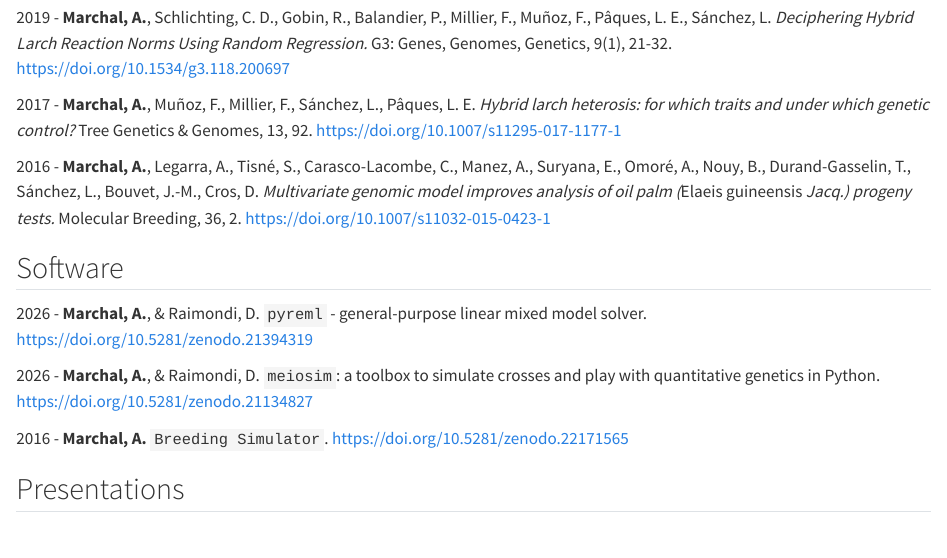
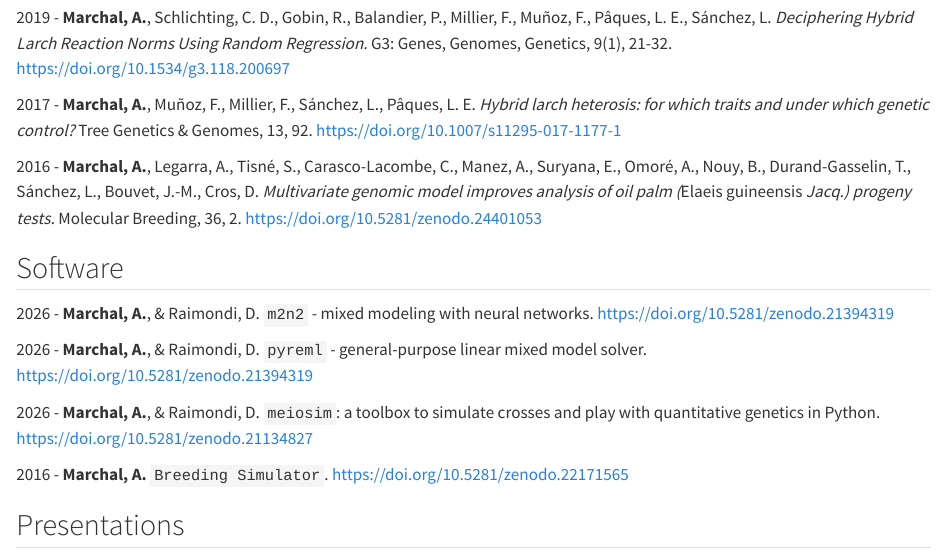
Before and after one commit to Almarch/almarch.github.io, a Quarto document (publications.qmd): the page in a window 1100 px wide, from 590 px down. Rendered offline with R 4.5, knitr and Pandoc in place of Quarto, with nearby package versions.

Commit message:
Update publications.qmd

```diff
--- a/publications.qmd
+++ b/publications.qmd
@@ -27,9 +27,11 @@ As a consultant (2023–2026), I resumed publishing alongside client work.
 
 2017 - **Marchal, A.**, Muñoz, F., Millier, F., Sánchez, L., Pâques, L. E. *Hybrid larch heterosis: for which traits and under which genetic control?* Tree Genetics & Genomes, 13, 92. [https://doi.org/10.1007/s11295-017-1177-1](https://doi.org/10.1007/s11295-017-1177-1)
 
-2016 - **Marchal, A.**, Legarra, A., Tisné, S., Carasco-Lacombe, C., Manez, A., Suryana, E., Omoré, A., Nouy, B., Durand-Gasselin, T., Sánchez, L., Bouvet, J.-M., Cros, D. *Multivariate genomic model improves analysis of oil palm (*Elaeis guineensis *Jacq.) progeny tests.* Molecular Breeding, 36, 2. [https://doi.org/10.1007/s11032-015-0423-1](https://doi.org/10.1007/s11032-015-0423-1)
+2016 - **Marchal, A.**, Legarra, A., Tisné, S., Carasco-Lacombe, C., Manez, A., Suryana, E., Omoré, A., Nouy, B., Durand-Gasselin, T., Sánchez, L., Bouvet, J.-M., Cros, D. *Multivariate genomic model improves analysis of oil palm (*Elaeis guineensis *Jacq.) progeny tests.* Molecular Breeding, 36, 2. [https://doi.org/10.5281/zenodo.24401053](https://doi.org/10.5281/zenodo.24401053)
 
 ## Software
+
+2026 - **Marchal, A.**, & Raimondi, D. `m2n2` - mixed modeling with neural networks. [https://doi.org/10.5281/zenodo.21394319](https://doi.org/10.5281/zenodo.21394319)
 
 2026 - **Marchal, A.**, & Raimondi, D. `pyreml` - general-purpose linear mixed model solver. [https://doi.org/10.5281/zenodo.21394319](https://doi.org/10.5281/zenodo.21394319)
 
```
